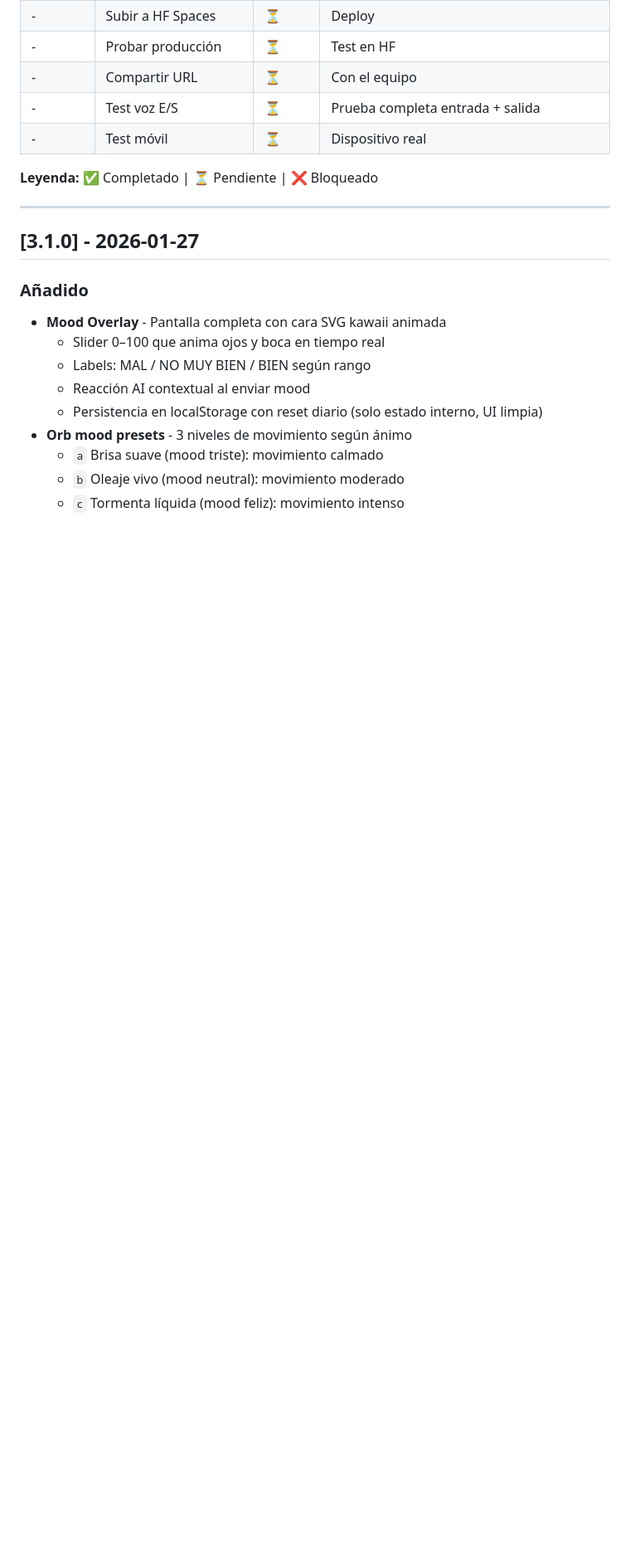
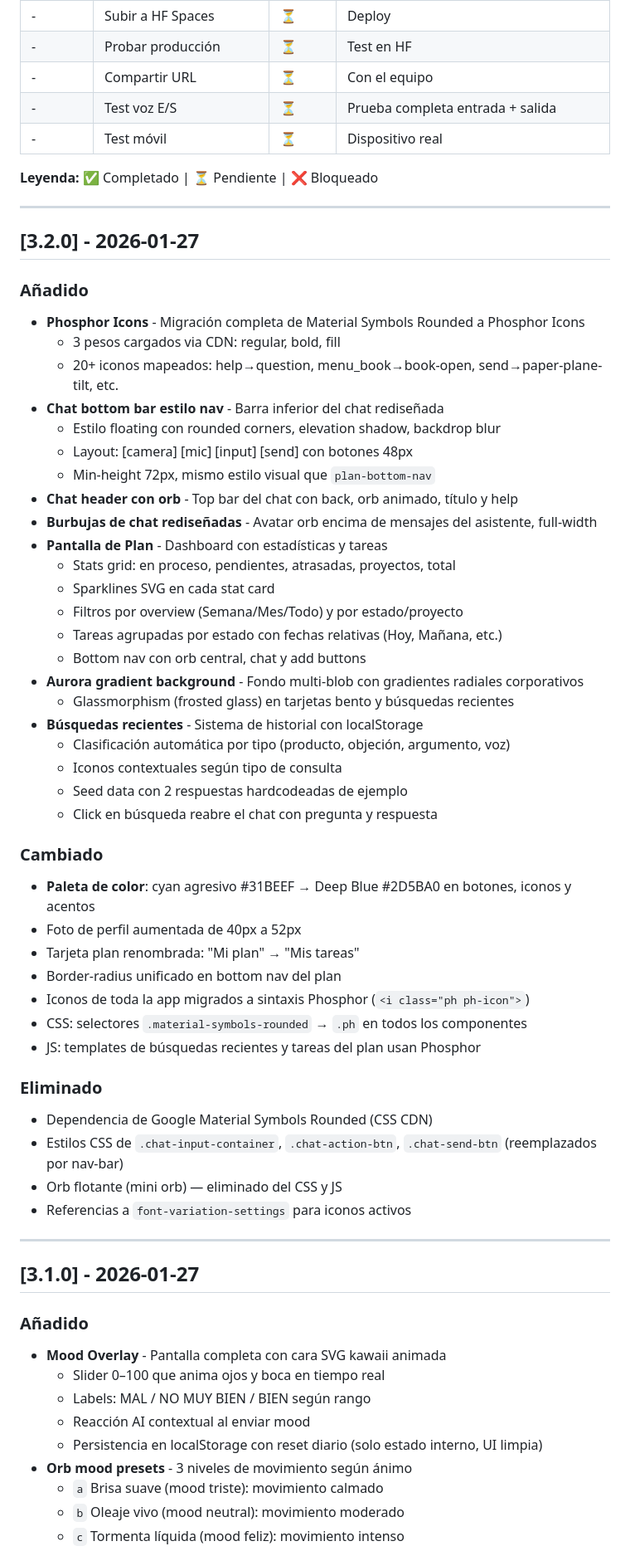
Before and after one commit to adminmc2/pharma_omega, a Markdown page: CHANGELOG.md, the part around one of its changes. Shown at 83% size. Rendered like a GitHub page; blank space fills up the shorter version.

Commit message:
docs: actualizar CHANGELOG con v3.2.0 — Phosphor Icons, plan screen, aurora gradient
Co-Authored-By: Claude Opus 4.5 <noreply@anthropic.com>

```diff
--- a/CHANGELOG.md
+++ b/CHANGELOG.md
@@ -48,6 +59,49 @@ Todos los cambios notables del proyecto Puro Omega.
 | - | Test móvil | ⏳ | Dispositivo real |
 
 **Leyenda:** ✅ Completado | ⏳ Pendiente | ❌ Bloqueado
+
+---
+
+## [3.2.0] - 2026-01-27
+
+### Añadido
+- **Phosphor Icons** - Migración completa de Material Symbols Rounded a Phosphor Icons
+  - 3 pesos cargados via CDN: regular, bold, fill
+  - 20+ iconos mapeados: help→question, menu_book→book-open, send→paper-plane-tilt, etc.
+- **Chat bottom bar estilo nav** - Barra inferior del chat rediseñada
+  - Estilo floating con rounded corners, elevation shadow, backdrop blur
+  - Layout: [camera] [mic] [input] [send] con botones 48px
+  - Min-height 72px, mismo estilo visual que `plan-bottom-nav`
+- **Chat header con orb** - Top bar del chat con back, orb animado, título y help
+- **Burbujas de chat rediseñadas** - Avatar orb encima de mensajes del asistente, full-width
+- **Pantalla de Plan** - Dashboard con estadísticas y tareas
+  - Stats grid: en proceso, pendientes, atrasadas, proyectos, total
+  - Sparklines SVG en cada stat card
+  - Filtros por overview (Semana/Mes/Todo) y por estado/proyecto
+  - Tareas agrupadas por estado con fechas relativas (Hoy, Mañana, etc.)
+  - Bottom nav con orb central, chat y add buttons
+- **Aurora gradient background** - Fondo multi-blob con gradientes radiales corporativos
+  - Glassmorphism (frosted glass) en tarjetas bento y búsquedas recientes
+- **Búsquedas recientes** - Sistema de historial con localStorage
+  - Clasificación automática por tipo (producto, objeción, argumento, voz)
+  - Iconos contextuales según tipo de consulta
+  - Seed data con 2 respuestas hardcodeadas de ejemplo
+  - Click en búsqueda reabre el chat con pregunta y respuesta
+
+### Cambiado
+- **Paleta de color**: cyan agresivo #31BEEF → Deep Blue #2D5BA0 en botones, iconos y acentos
+- Foto de perfil aumentada de 40px a 52px
+- Tarjeta plan renombrada: "Mi plan" → "Mis tareas"
+- Border-radius unificado en bottom nav del plan
+- Iconos de toda la app migrados a sintaxis Phosphor (`<i class="ph ph-icon">`)
+- CSS: selectores `.material-symbols-rounded` → `.ph` en todos los componentes
+- JS: templates de búsquedas recientes y tareas del plan usan Phosphor
+
+### Eliminado
+- Dependencia de Google Material Symbols Rounded (CSS CDN)
+- Estilos CSS de `.chat-input-container`, `.chat-action-btn`, `.chat-send-btn` (reemplazados por nav-bar)
+- Orb flotante (mini orb) — eliminado del CSS y JS
+- Referencias a `font-variation-settings` para iconos activos
 
 ---
 
```
Also changed, not shown: other parts of CHANGELOG.md (+11 -0 lines).
